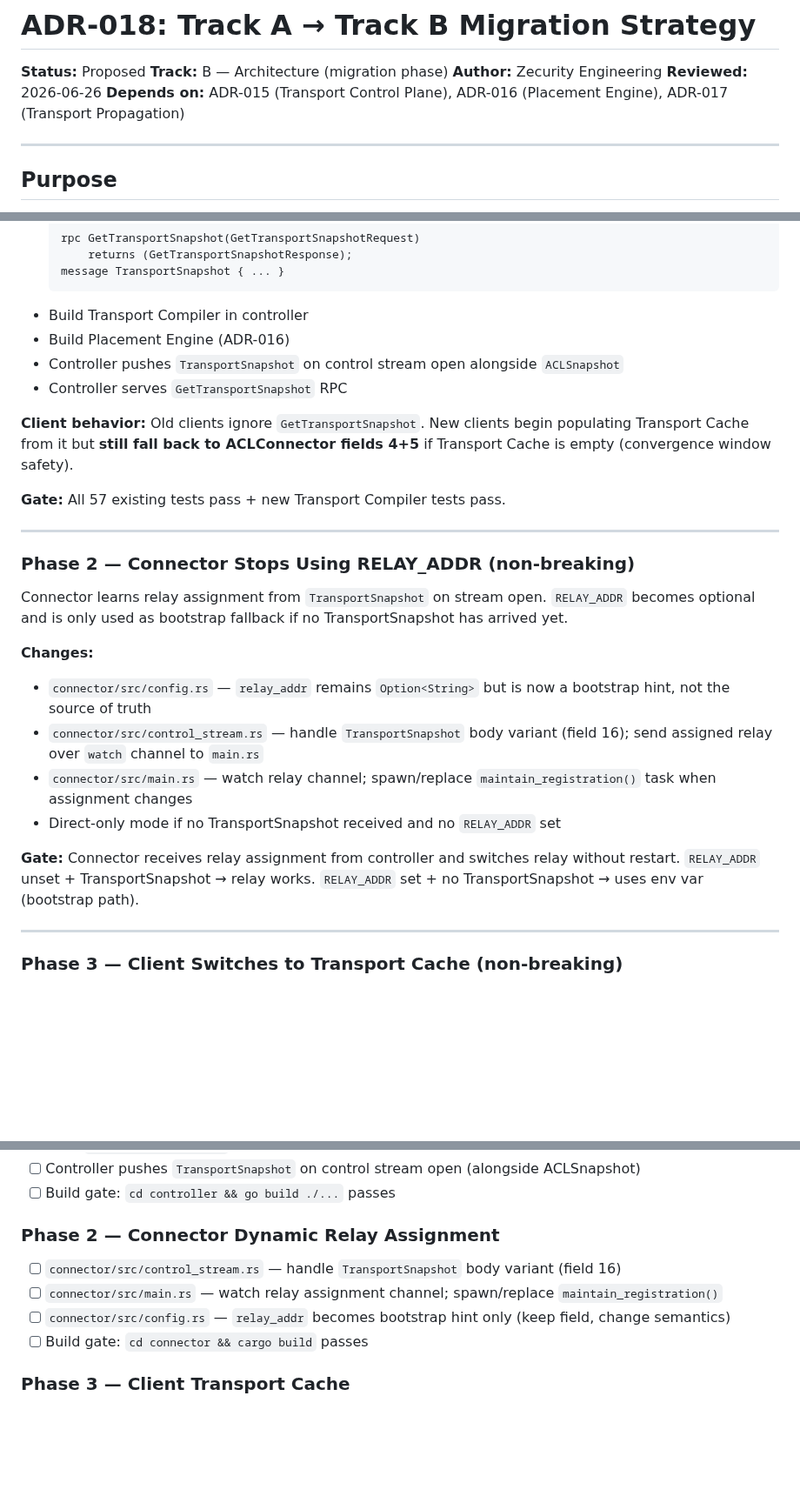
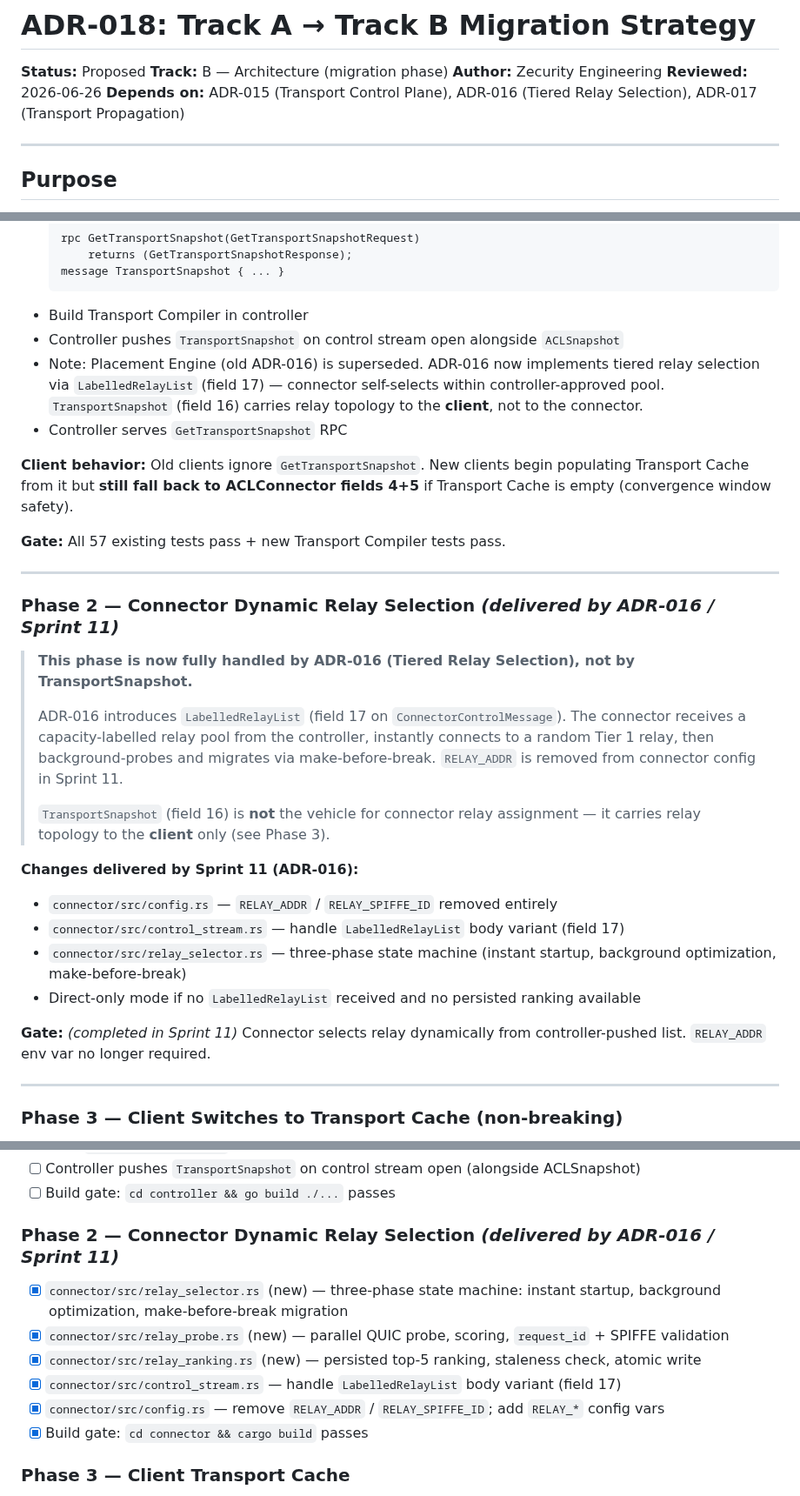
Before and after one commit to vairabarath/zecurity, a Markdown page: .zecurity-obs/Decisions/ADR-018-Migration-Strategy.md, 3 parts joined by grey strips. Shown at 87% size. GitHub-like rendering; blank space fills up the shorter version.

Commit message:
docs(adr): align ADR-017 and ADR-018 with new ADR-016
ADR-016 replaced the Placement Engine with tiered relay selection.
Both ADR-017 and ADR-018 referenced the old Placement Engine design.

ADR-017:
- Update depends-on to ADR-016 (Tiered Relay Selection)
- Replace Placement Engine trigger row with ConnectorRelayState trigger
- Remove stale ADR-016 field reference in observable section

ADR-018:
- Update depends-on and follow-up table references
- Phase 2 rewritten: RELAY_ADDR removal is delivered by ADR-016/Sprint 11
  via LabelledRelayList (field 17), not via TransportSnapshot (field 16)
- Phase 2 checklist ticked as completed by Sprint 11
- Rollback table updated to reflect no RELAY_ADDR fallback

Co-Authored-By: Claude Sonnet 4.6 <noreply@anthropic.com>

````diff
--- a/.zecurity-obs/Decisions/ADR-018-Migration-Strategy.md
+++ b/.zecurity-obs/Decisions/ADR-018-Migration-Strategy.md
@@ -4,7 +4,7 @@
 **Track:** B — Architecture (migration phase)
 **Author:** Zecurity Engineering
 **Reviewed:** 2026-06-26
-**Depends on:** ADR-015 (Transport Control Plane), ADR-016 (Placement Engine), ADR-017 (Transport Propagation)
+**Depends on:** ADR-015 (Transport Control Plane), ADR-016 (Tiered Relay Selection), ADR-017 (Transport Propagation)
 
 ---
 
@@ -67,8 +67,8 @@ Ship the new proto messages and RPC. Nothing is removed. Old clients continue to
   message TransportSnapshot { ... }
   ```
 - Build Transport Compiler in controller
-- Build Placement Engine (ADR-016)
 - Controller pushes `TransportSnapshot` on control stream open alongside `ACLSnapshot`
+- Note: Placement Engine (old ADR-016) is superseded. ADR-016 now implements tiered relay selection via `LabelledRelayList` (field 17) — connector self-selects within controller-approved pool. `TransportSnapshot` (field 16) carries relay topology to the **client**, not to the connector.
 - Controller serves `GetTransportSnapshot` RPC
 
 **Client behavior:** Old clients ignore `GetTransportSnapshot`. New clients begin populating Transport Cache from it but **still fall back to ACLConnector fields 4+5** if Transport Cache is empty (convergence window safety).
@@ -77,17 +77,21 @@ Ship the new proto messages and RPC. Nothing is removed. Old clients continue to
 
 ---
 
-### Phase 2 — Connector Stops Using RELAY_ADDR (non-breaking)
+### Phase 2 — Connector Dynamic Relay Selection *(delivered by ADR-016 / Sprint 11)*
 
-Connector learns relay assignment from `TransportSnapshot` on stream open. `RELAY_ADDR` becomes optional and is only used as bootstrap fallback if no TransportSnapshot has arrived yet.
+> **This phase is now fully handled by ADR-016 (Tiered Relay Selection), not by TransportSnapshot.**
+>
+> ADR-016 introduces `LabelledRelayList` (field 17 on `ConnectorControlMessage`). The connector receives a capacity-labelled relay pool from the controller, instantly connects to a random Tier 1 relay, then background-probes and migrates via make-before-break. `RELAY_ADDR` is removed from connector config in Sprint 11.
+>
+> `TransportSnapshot` (field 16) is **not** the vehicle for connector relay assignment — it carries relay topology to the **client** only (see Phase 3).
 
-**Changes:**
-- `connector/src/config.rs` — `relay_addr` remains `Option<String>` but is now a bootstrap hint, not the source of truth
-- `connector/src/control_stream.rs` — handle `TransportSnapshot` body variant (field 16); send assigned relay over `watch` channel to `main.rs`
-- `connector/src/main.rs` — watch relay channel; spawn/replace `maintain_registration()` task when assignment changes
-- Direct-only mode if no TransportSnapshot received and no `RELAY_ADDR` set
+**Changes delivered by Sprint 11 (ADR-016):**
+- `connector/src/config.rs` — `RELAY_ADDR` / `RELAY_SPIFFE_ID` removed entirely
+- `connector/src/control_stream.rs` — handle `LabelledRelayList` body variant (field 17)
+- `connector/src/relay_selector.rs` — three-phase state machine (instant startup, background optimization, make-before-break)
+- Direct-only mode if no `LabelledRelayList` received and no persisted ranking available
 
-**Gate:** Connector receives relay assignment from controller and switches relay without restart. `RELAY_ADDR` unset + TransportSnapshot → relay works. `RELAY_ADDR` set + no TransportSnapshot → uses env var (bootstrap path).
+**Gate:** *(completed in Sprint 11)* Connector selects relay dynamically from controller-pushed list. `RELAY_ADDR` env var no longer required.
 
 ---
 
@@ -230,11 +234,13 @@ New clients (Phase 3+) that receive an old controller (without `GetTransportSnap
 - [ ] Controller pushes `TransportSnapshot` on control stream open (alongside ACLSnapshot)
 - [ ] Build gate: `cd controller && go build ./...` passes
 
-### Phase 2 — Connector Dynamic Relay Assignment
-- [ ] `connector/src/control_stream.rs` — handle `TransportSnapshot` body variant (field 16)
-- [ ] `connector/src/main.rs` — watch relay assignment channel; spawn/replace `maintain_registration()`
-- [ ] `connector/src/config.rs` — `relay_addr` becomes bootstrap hint only (keep field, change semantics)
-- [ ] Build gate: `cd connector && cargo build` passes
+### Phase 2 — Connector Dynamic Relay Selection *(delivered by ADR-016 / Sprint 11)*
+- [x] `connector/src/relay_selector.rs` (new) — three-phase state machine: instant startup, background optimization, make-before-break migration
+- [x] `connector/src/relay_probe.rs` (new) — parallel QUIC probe, scoring, `request_id` + SPIFFE validation
+- [x] `connector/src/relay_ranking.rs` (new) — persisted top-5 ranking, staleness check, atomic write
+- [x] `connector/src/control_stream.rs` — handle `LabelledRelayList` body variant (field 17)
+- [x] `connector/src/config.rs` — remove `RELAY_ADDR` / `RELAY_SPIFFE_ID`; add `RELAY_*` config vars
+- [x] Build gate: `cd connector && cargo build` passes
 
 ### Phase 3 — Client Transport Cache
 - [ ] `client/src/daemon.rs` — add `TransportCache`; fetch via `GetTransportSnapshot` alongside ACL
````
Also changed, not shown: other parts of .zecurity-obs/Decisions/ADR-018-Migration-Strategy.md (+4 -4 lines), .zecurity-obs/Decisions/ADR-017-Transport-Propagation.md (+4 -5 lines).
